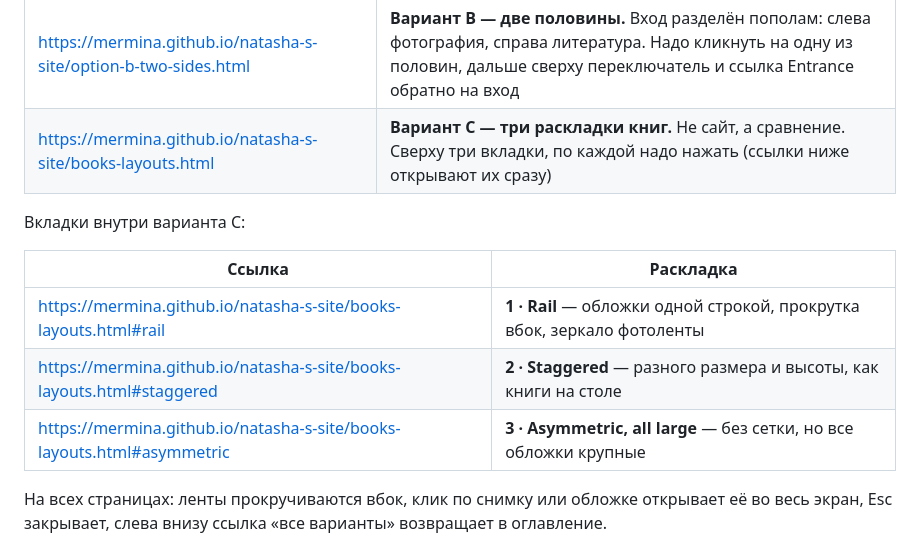
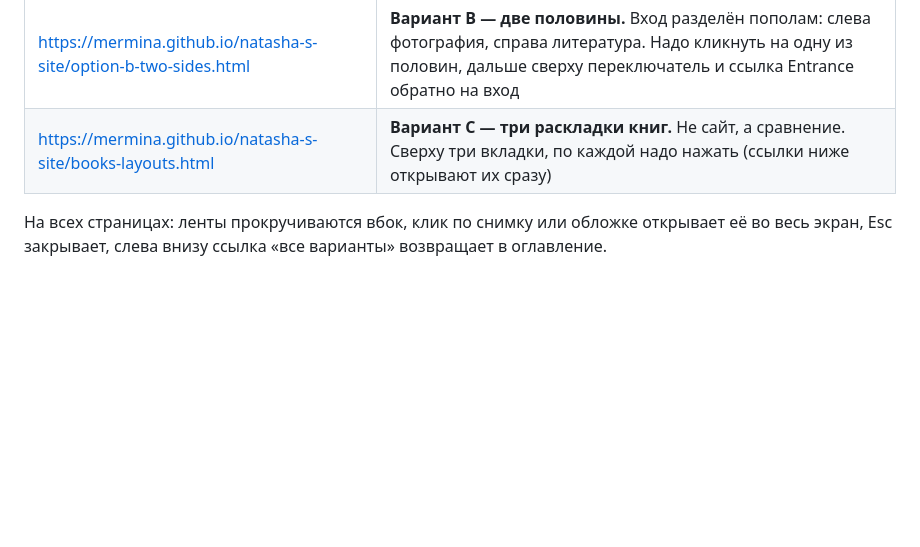
Before and after one commit to mermina/natasha-s-site, a Markdown page: README.md, the part around the change. Drawn GitHub-style; blank space fills up the shorter version.

Commit message:
README: drop the per-tab link table
Co-Authored-By: Claude Opus 5 <noreply@anthropic.com>
Claude-Session: https://claude.ai/code/session_01FYS2Lwo351e1UtZMaH9fh6

```diff
--- a/README.md
+++ b/README.md
@@ -13,14 +13,6 @@ GitHub Pages включён (main, папка /root), ссылки рабочи
 | https://mermina.github.io/natasha-s-site/option-a-one-site.html | **Вариант A — один сайт.** Меню сверху: Books / Photography / Writing / About, всё на одной странице |
 | https://mermina.github.io/natasha-s-site/option-b-two-sides.html | **Вариант B — две половины.** Вход разделён пополам: слева фотография, справа литература. Надо кликнуть на одну из половин, дальше сверху переключатель и ссылка Entrance обратно на вход |
 | https://mermina.github.io/natasha-s-site/books-layouts.html | **Вариант C — три раскладки книг.** Не сайт, а сравнение. Сверху три вкладки, по каждой надо нажать (ссылки ниже открывают их сразу) |
-
-Вкладки внутри варианта C:
-
-| Ссылка | Раскладка |
-|---|---|
-| https://mermina.github.io/natasha-s-site/books-layouts.html#rail | **1 · Rail** — обложки одной строкой, прокрутка вбок, зеркало фотоленты |
-| https://mermina.github.io/natasha-s-site/books-layouts.html#staggered | **2 · Staggered** — разного размера и высоты, как книги на столе |
-| https://mermina.github.io/natasha-s-site/books-layouts.html#asymmetric | **3 · Asymmetric, all large** — без сетки, но все обложки крупные |
 
 На всех страницах: ленты прокручиваются вбок, клик по снимку или обложке открывает её во весь
 экран, Esc закрывает, слева внизу ссылка «все варианты» возвращает в оглавление.
```
